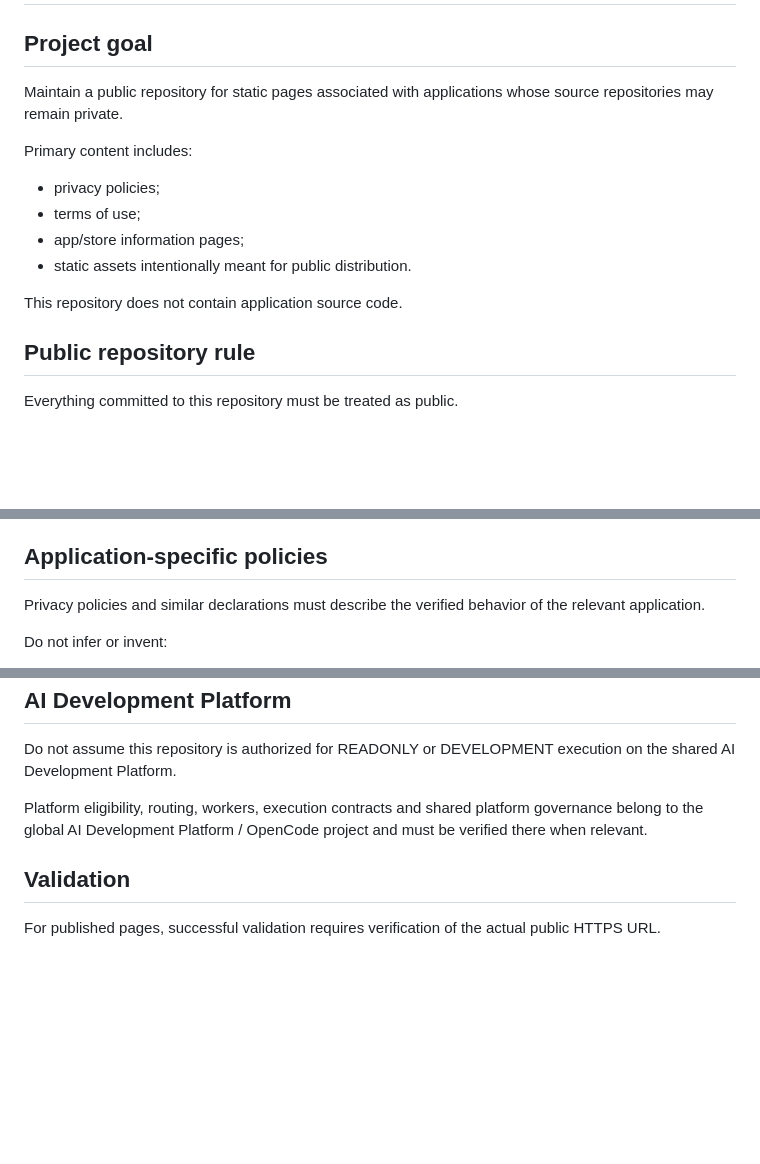
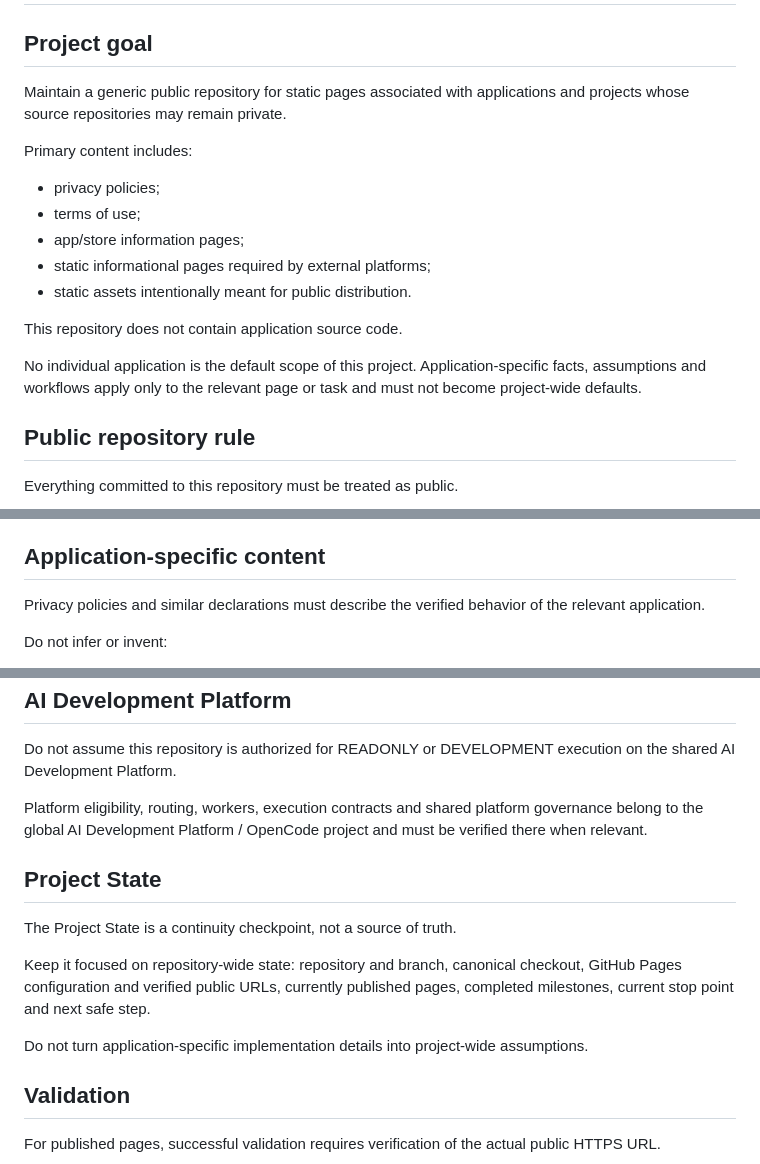
Before and after one commit to Kalmah85/app-public-pages, a Markdown page: AGENTS.md, 3 parts joined by grey strips. Rendered like a GitHub page; blank space fills up the shorter version.

Commit message:
docs: keep public pages project generic

```diff
--- a/AGENTS.md
+++ b/AGENTS.md
@@ -2,15 +2,18 @@
 
 ## Project goal
 
-Maintain a public repository for static pages associated with applications whose source repositories may remain private.
+Maintain a generic public repository for static pages associated with applications and projects whose source repositories may remain private.
 
 Primary content includes:
 - privacy policies;
 - terms of use;
 - app/store information pages;
+- static informational pages required by external platforms;
 - static assets intentionally meant for public distribution.
 
 This repository does not contain application source code.
+
+No individual application is the default scope of this project. Application-specific facts, assumptions and workflows apply only to the relevant page or task and must not become project-wide defaults.
 
 ## Public repository rule
 
@@ -24,7 +27,7 @@ Never commit:
 - internal infrastructure details that are not required for the public pages;
 - personal information unless explicitly approved for publication.
 
-## Application-specific policies
+## Application-specific content
 
 Privacy policies and similar declarations must describe the verified behavior of the relevant application.
 
@@ -105,6 +108,14 @@ Do not assume this repository is authorized for READONLY or DEVELOPMENT executio
 
 Platform eligibility, routing, workers, execution contracts and shared platform governance belong to the global AI Development Platform / OpenCode project and must be verified there when relevant.
 
+## Project State
+
+The Project State is a continuity checkpoint, not a source of truth.
+
+Keep it focused on repository-wide state: repository and branch, canonical checkout, GitHub Pages configuration and verified public URLs, currently published pages, completed milestones, current stop point and next safe step.
+
+Do not turn application-specific implementation details into project-wide assumptions.
+
 ## Validation
 
 For published pages, successful validation requires verification of the actual public HTTPS URL.
```
